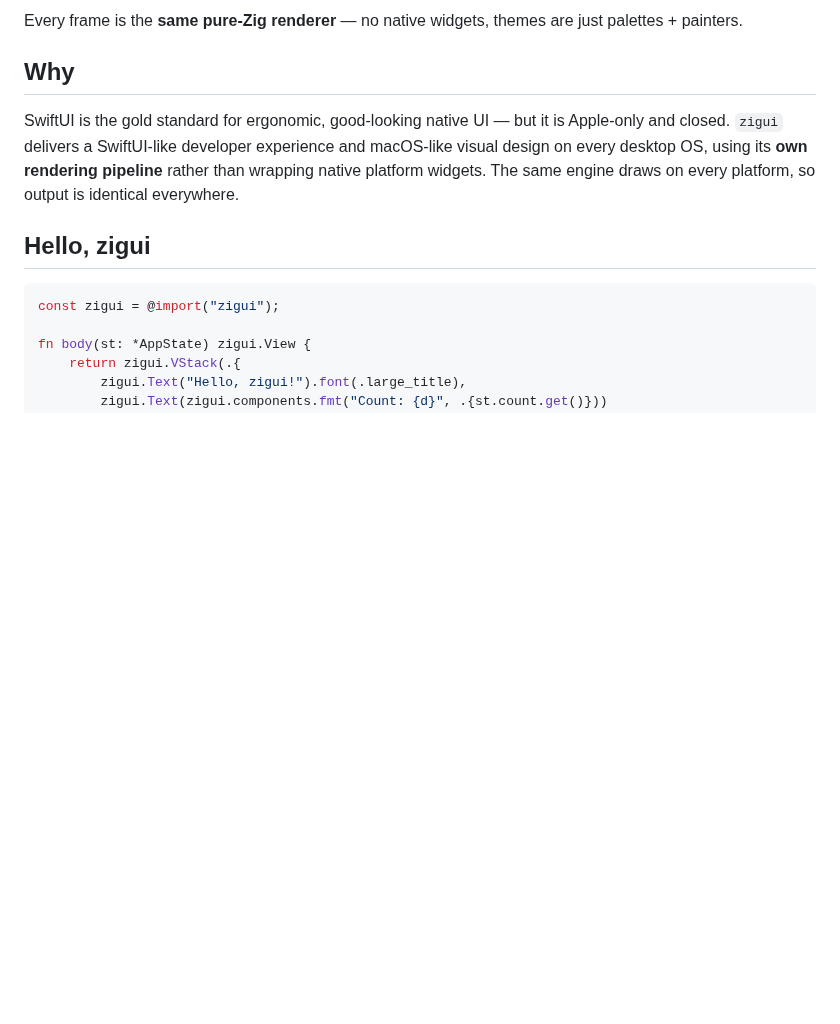
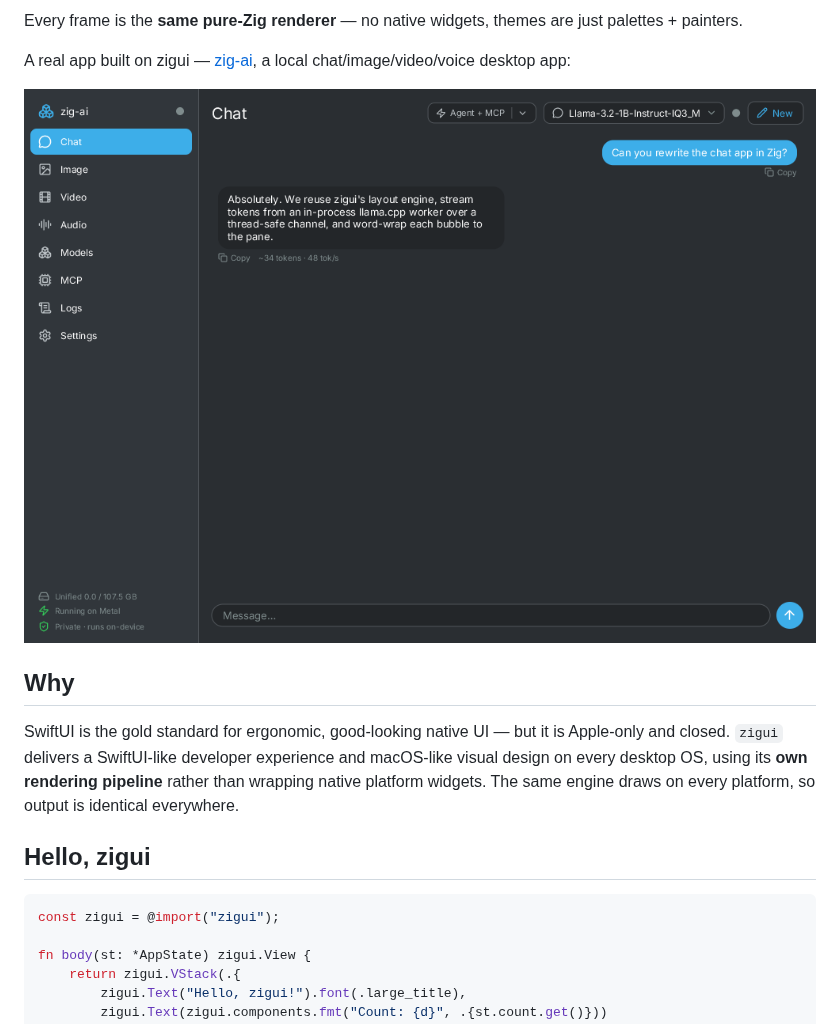
Before and after one commit to ddalcu/zigui, a Markdown page: README.md, the part around the change. GitHub-like rendering; pictures changed too: docs/zig-ai.png (added); blank space fills up the shorter version.

Commit message:
docs: add zig-ai screenshot as a real-world example app
Complements the theme-showcase screenshots with a look at zigui in an
actual application (zig-ai's chat screen).

```diff
--- a/README.md
+++ b/README.md
@@ -24,6 +24,11 @@ And the `edit` example — a multi-line text editor:
 
 Every frame is the **same pure-Zig renderer** — no native widgets, themes are
 just palettes + painters.
+
+A real app built on zigui — [zig-ai](https://github.com/ddalcu/zig-ai), a local
+chat/image/video/voice desktop app:
+
+![zig-ai](docs/zig-ai.png)
 
 ## Why
 
```
